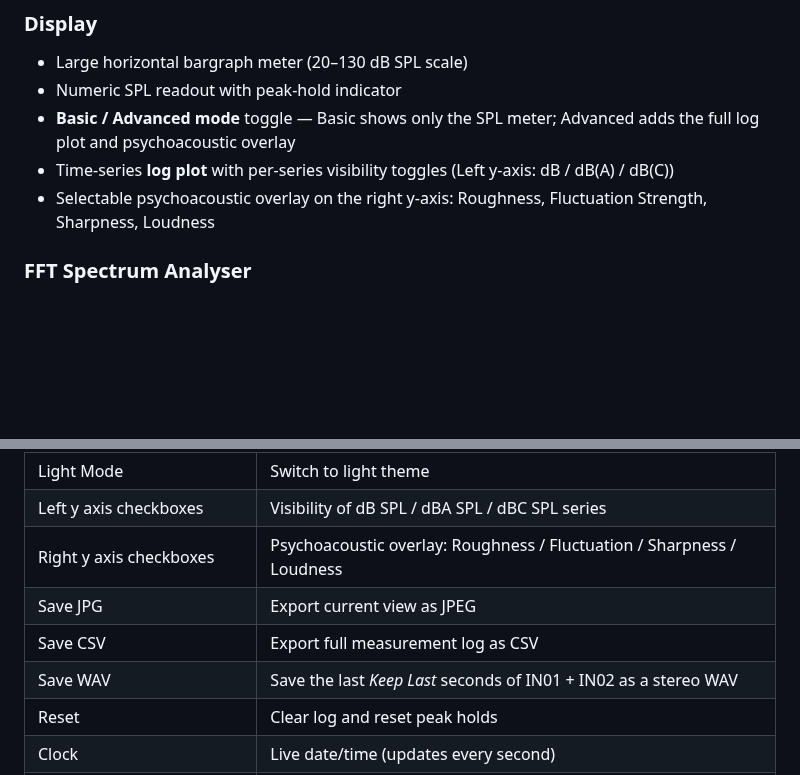
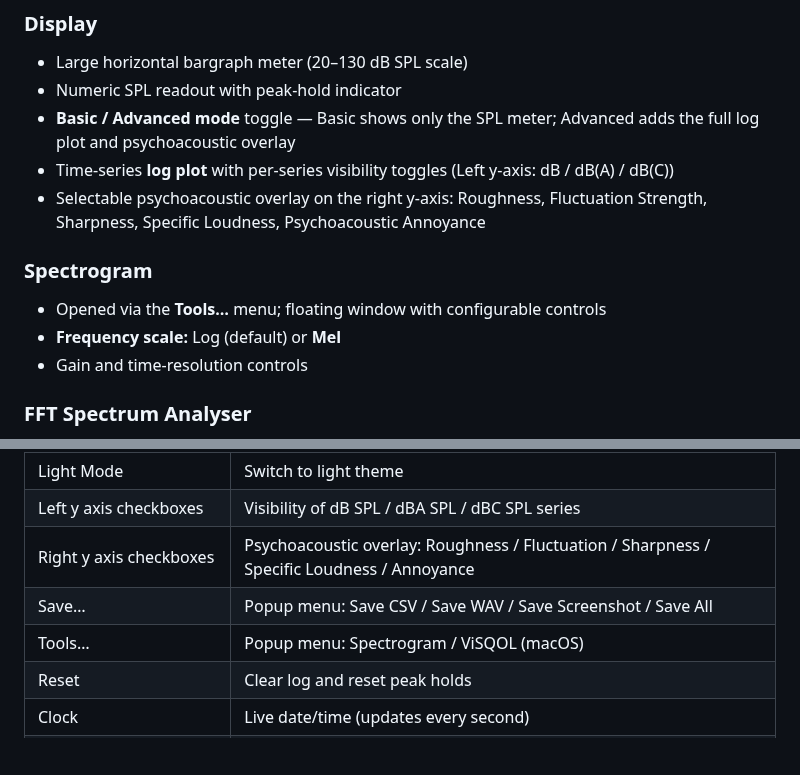
Before and after one commit to ppklose/ppkSPLMeter, a Markdown page: README.md, 2 parts joined by grey strips. Rendered like a GitHub page; blank space fills up the shorter version.

```diff
--- a/README.md
+++ b/README.md
@@ -20,7 +20,12 @@ A professional Sound Pressure Level (SPL) meter built with JUCE, available as a
 - Numeric SPL readout with peak-hold indicator
 - **Basic / Advanced mode** toggle — Basic shows only the SPL meter; Advanced adds the full log plot and psychoacoustic overlay
 - Time-series **log plot** with per-series visibility toggles (Left y-axis: dB / dB(A) / dB(C))
-- Selectable psychoacoustic overlay on the right y-axis: Roughness, Fluctuation Strength, Sharpness, Loudness
+- Selectable psychoacoustic overlay on the right y-axis: Roughness, Fluctuation Strength, Sharpness, Specific Loudness, Psychoacoustic Annoyance
+
+### Spectrogram
+- Opened via the **Tools…** menu; floating window with configurable controls
+- **Frequency scale:** Log (default) or **Mel**
+- Gain and time-resolution controls
 
 ### FFT Spectrum Analyser
 - Toggled via the **FFT** button; displayed as a semi-transparent overlay on the log plot
@@ -98,10 +109,9 @@ Assigned CC numbers are shown next to each fader label (e.g. `[CC 4]`).
 | 94 dB Line | Draw a dashed reference line at 94 dB SPL in the log plot |
 | Light Mode | Switch to light theme |
 | Left y axis checkboxes | Visibility of dB SPL / dBA SPL / dBC SPL series |
-| Right y axis checkboxes | Psychoacoustic overlay: Roughness / Fluctuation / Sharpness / Loudness |
-| Save JPG | Export current view as JPEG |
-| Save CSV | Export full measurement log as CSV |
-| Save WAV | Save the last *Keep Last* seconds of IN01 + IN02 as a stereo WAV |
+| Right y axis checkboxes | Psychoacoustic overlay: Roughness / Fluctuation / Sharpness / Specific Loudness / Annoyance |
+| Save… | Popup menu: Save CSV / Save WAV / Save Screenshot / Save All |
+| Tools… | Popup menu: Spectrogram / ViSQOL (macOS) |
 | Reset | Clear log and reset peak holds |
 | Clock | Live date/time (updates every second) |
 | Note field | Free-text annotation field (3 lines) |
```
Also changed, not shown: other parts of README.md (+22 -7 lines), screenShot.png.
